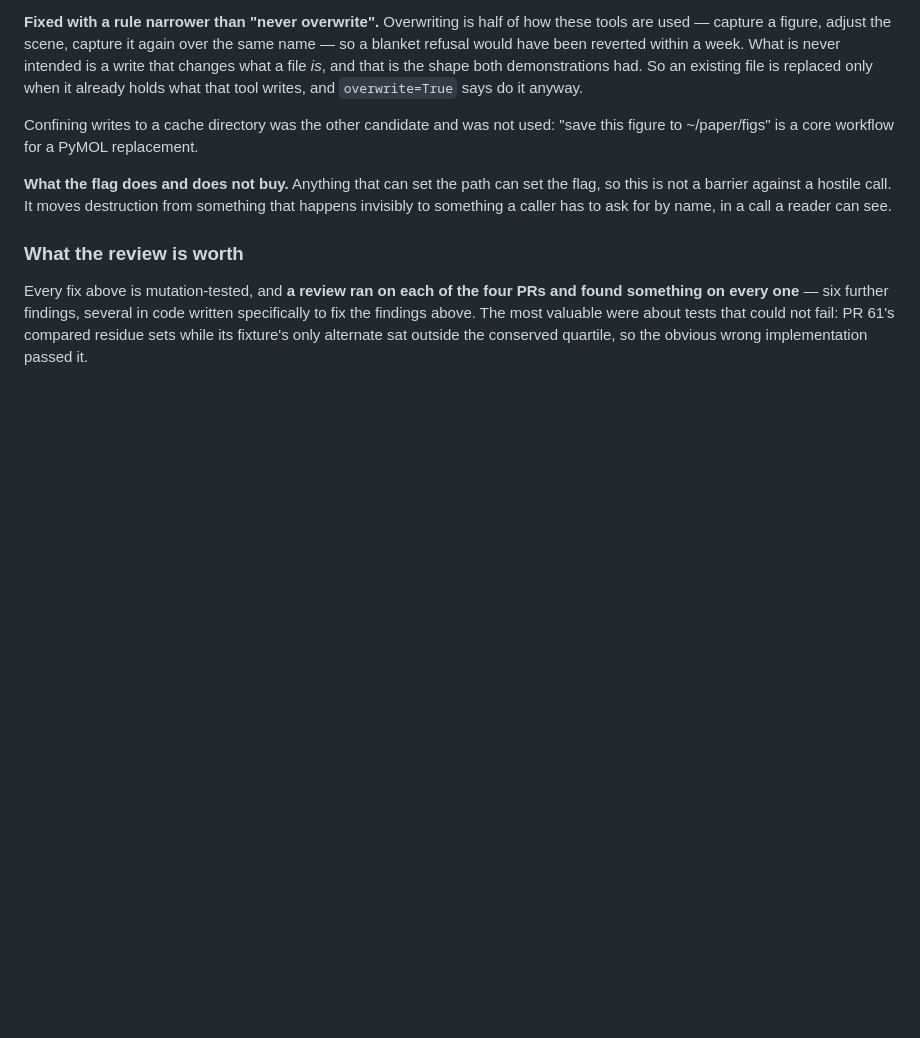
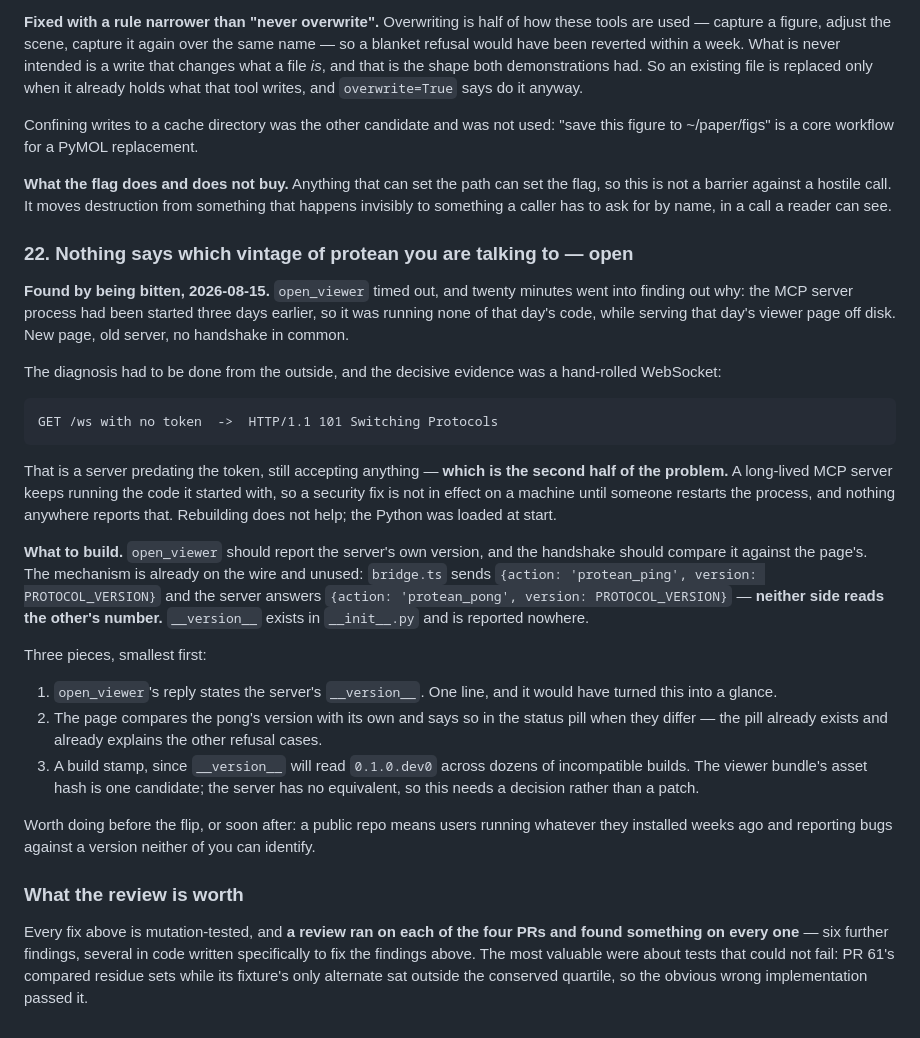
Before and after one commit to chemrich/protean, a Markdown page: docs/backlog.md, the part around the change. Rendered like a GitHub page; blank space fills up the shorter version.

Commit message:
Record that nothing says which vintage of protean is running
Backlog 22, found by being bitten. open_viewer timed out and twenty
minutes went into finding out why: the MCP server process had been
started three days earlier, so it ran none of that day's code while
serving that day's viewer page off disk. New page, old server, no
handshake in common.

The diagnosis had to come from outside the system -- a hand-rolled
WebSocket against the port, which answered 101 to a request carrying no
token. That is the second half of the problem rather than an aside: a
long-lived MCP server keeps running the code it started with, so a
security fix is not in effect on a machine until someone restarts the
process, and nothing reports that. Rebuilding does not help; the Python
was loaded at start.

The mechanism to catch it is already on the wire and unused. bridge.ts
sends a ping carrying PROTOCOL_VERSION, the server answers a pong
carrying PROTOCOL_VERSION, and neither reads the other's number.
__version__ exists in __init__.py and is reported nowhere.

Recorded rather than built, at Charlie's request, with the three pieces
sized separately -- the one-line version in open_viewer's reply is worth
having on its own, and the build stamp needs a decision because
__version__ will read 0.1.0.dev0 across dozens of incompatible builds.

Co-Authored-By: Claude Opus 5 (1M context) <noreply@anthropic.com>

````diff
--- a/docs/backlog.md
+++ b/docs/backlog.md
@@ -803,6 +803,48 @@ the flag, so this is not a barrier against a hostile call. It moves destruction
 from something that happens invisibly to something a caller has to ask for by
 name, in a call a reader can see.
 
+### 22. Nothing says which vintage of protean you are talking to — open
+
+**Found by being bitten, 2026-08-15.** `open_viewer` timed out, and twenty
+minutes went into finding out why: the MCP server process had been started
+three days earlier, so it was running none of that day's code, while serving
+that day's viewer page off disk. New page, old server, no handshake in common.
+
+The diagnosis had to be done from the outside, and the decisive evidence was a
+hand-rolled WebSocket:
+
+```
+GET /ws with no token  ->  HTTP/1.1 101 Switching Protocols
+```
+
+That is a server predating the token, still accepting anything — **which is
+the second half of the problem.** A long-lived MCP server keeps running the code it
+started with, so a security fix is not in effect on a machine until someone
+restarts the process, and nothing anywhere reports that. Rebuilding does not
+help; the Python was loaded at start.
+
+**What to build.** `open_viewer` should report the server's own version, and
+the handshake should compare it against the page's. The mechanism is already
+on the wire and unused: `bridge.ts` sends `{action: 'protean_ping', version:
+PROTOCOL_VERSION}` and the server answers `{action: 'protean_pong', version:
+PROTOCOL_VERSION}` — **neither side reads the other's number.** `__version__`
+exists in `__init__.py` and is reported nowhere.
+
+Three pieces, smallest first:
+
+1. `open_viewer`'s reply states the server's `__version__`. One line, and it
+   would have turned this into a glance.
+2. The page compares the pong's version with its own and says so in the status
+   pill when they differ — the pill already exists and already explains the
+   other refusal cases.
+3. A build stamp, since `__version__` will read `0.1.0.dev0` across dozens of
+   incompatible builds. The viewer bundle's asset hash is one candidate; the
+   server has no equivalent, so this needs a decision rather than a patch.
+
+Worth doing before the flip, or soon after: a public repo means users running
+whatever they installed weeks ago and reporting bugs against a version neither
+of you can identify.
+
 ### What the review is worth
 
 Every fix above is mutation-tested, and **a review ran on each of the four
````
